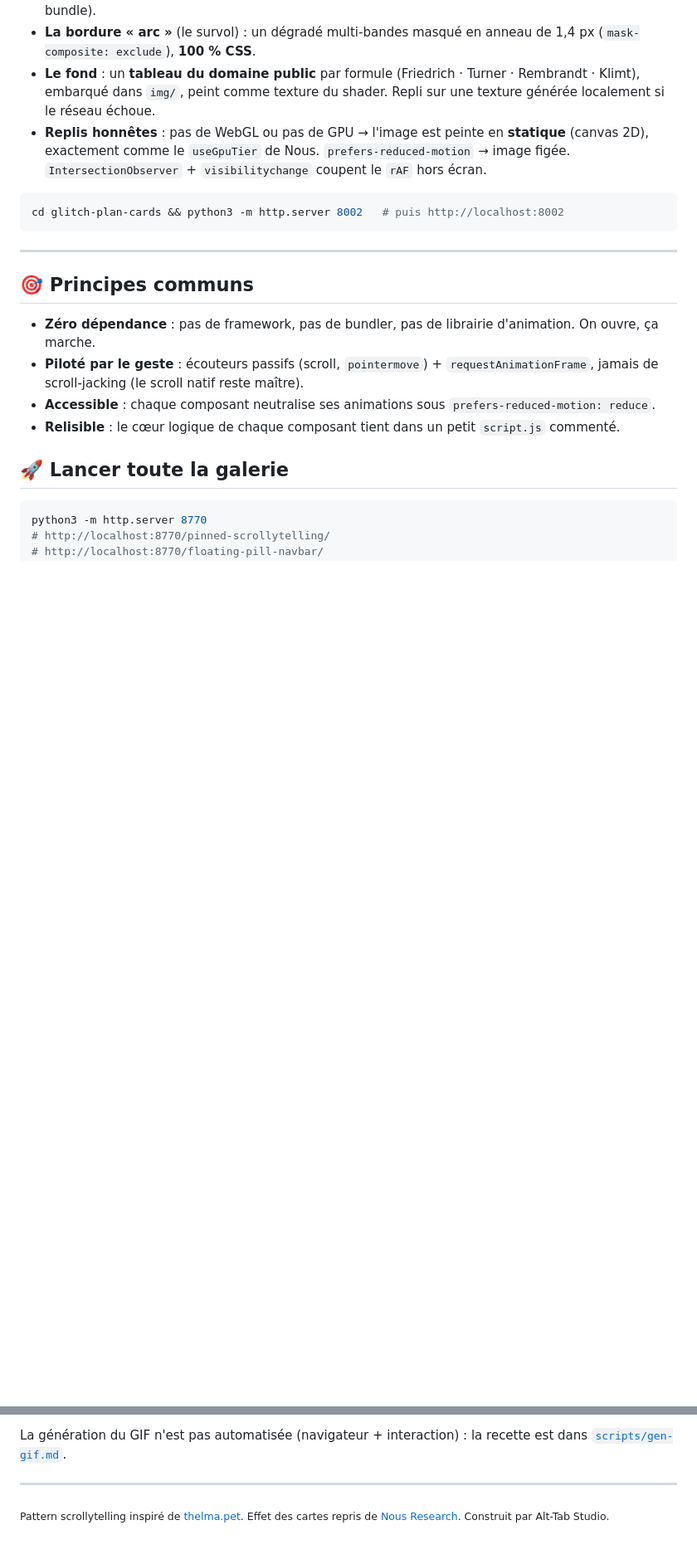
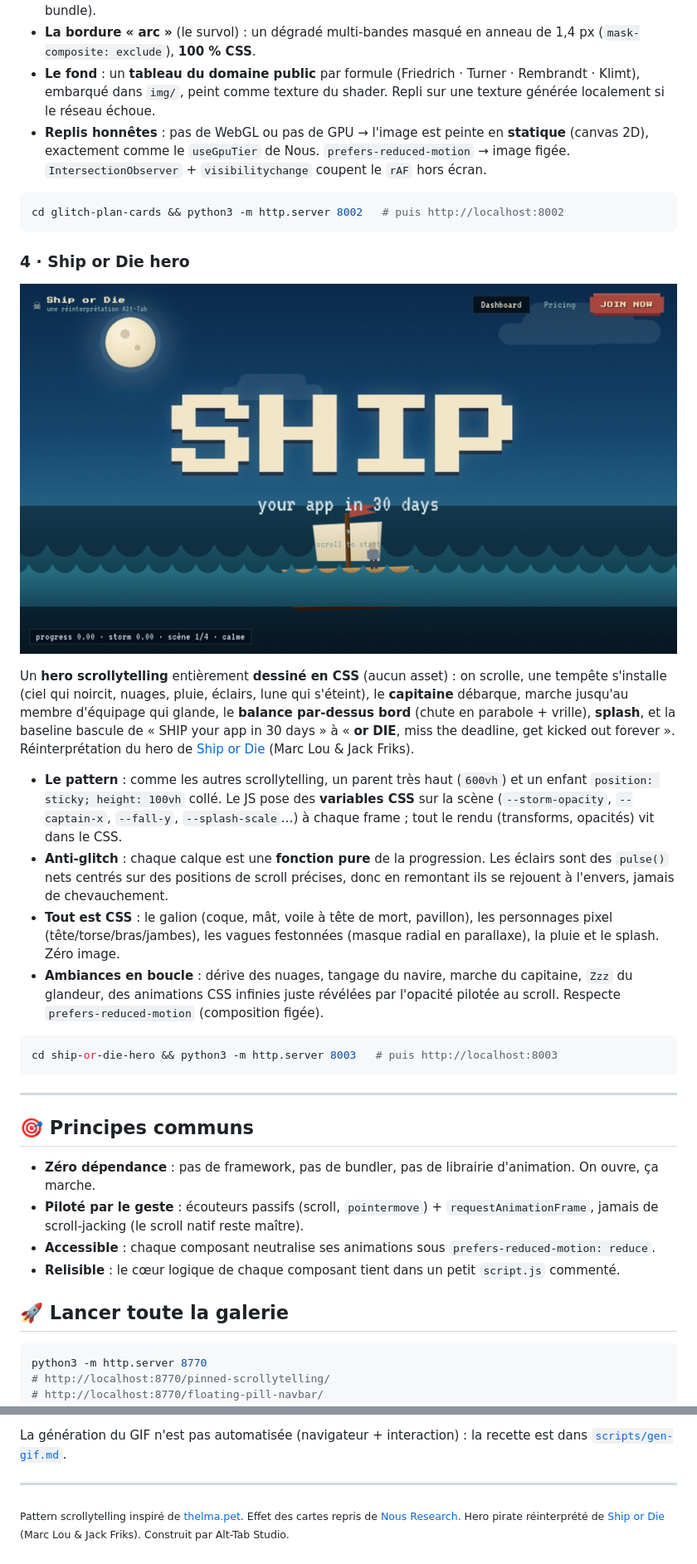
Before and after one commit to lgdlcs/alttab-components, a Markdown page: README.md, 2 parts joined by grey strips. Shown at 83% size. Rendered like a GitHub page; pictures changed too: docs/ship-or-die-hero.gif (added); blank space fills up the shorter version.

````diff
--- a/README.md
+++ b/README.md
@@ -51,6 +51,21 @@ Des **cartes de tarifs** (Free / Plus / Super / Ultra) reprises du portail [Nous
 cd glitch-plan-cards && python3 -m http.server 8002   # puis http://localhost:8002
 ```
 
+### 4 · Ship or Die hero
+
+![Ship or Die hero — au scroll, l'orage monte, le capitaine balance par-dessus bord le membre d'équipage qui n'a pas shippé, splash, puis « SHIP … or DIE »](docs/ship-or-die-hero.gif)
+
+Un **hero scrollytelling** entièrement **dessiné en CSS** (aucun asset) : on scrolle, une tempête s'installe (ciel qui noircit, nuages, pluie, éclairs, lune qui s'éteint), le **capitaine** débarque, marche jusqu'au membre d'équipage qui glande, le **balance par-dessus bord** (chute en parabole + vrille), **splash**, et la baseline bascule de « SHIP your app in 30 days » à « **or DIE**, miss the deadline, get kicked out forever ». Réinterprétation du hero de [Ship or Die](https://shipordie.com) (Marc Lou & Jack Friks).
+
+- **Le pattern** : comme les autres scrollytelling, un parent très haut (`600vh`) et un enfant `position: sticky; height: 100vh` collé. Le JS pose des **variables CSS** sur la scène (`--storm-opacity`, `--captain-x`, `--fall-y`, `--splash-scale`…) à chaque frame ; tout le rendu (transforms, opacités) vit dans le CSS.
+- **Anti-glitch** : chaque calque est une **fonction pure** de la progression. Les éclairs sont des `pulse()` nets centrés sur des positions de scroll précises, donc en remontant ils se rejouent à l'envers, jamais de chevauchement.
+- **Tout est CSS** : le galion (coque, mât, voile à tête de mort, pavillon), les personnages pixel (tête/torse/bras/jambes), les vagues festonnées (masque radial en parallaxe), la pluie et le splash. Zéro image.
+- **Ambiances en boucle** : dérive des nuages, tangage du navire, marche du capitaine, `Zzz` du glandeur, des animations CSS infinies juste révélées par l'opacité pilotée au scroll. Respecte `prefers-reduced-motion` (composition figée).
+
+```bash
+cd ship-or-die-hero && python3 -m http.server 8003   # puis http://localhost:8003
+```
+
 ---
 
 ## 🎯 Principes communs
@@ -84,4 +100,4 @@ La génération du GIF n'est pas automatisée (navigateur + interaction) : la re
 
 ---
 
-<sub>Pattern scrollytelling inspiré de <a href="https://thelma.pet/">thelma.pet</a>. Effet des cartes repris de <a href="https://portal.nousresearch.com/manage-subscription">Nous Research</a>. Construit par Alt-Tab Studio.</sub>
+<sub>Pattern scrollytelling inspiré de <a href="https://thelma.pet/">thelma.pet</a>. Effet des cartes repris de <a href="https://portal.nousresearch.com/manage-subscription">Nous Research</a>. Hero pirate réinterprété de <a href="https://shipordie.com">Ship or Die</a> (Marc Lou &amp; Jack Friks). Construit par Alt-Tab Studio.</sub>
````
Also changed, not shown: other parts of README.md (+1 -0 lines), 3 other files.
